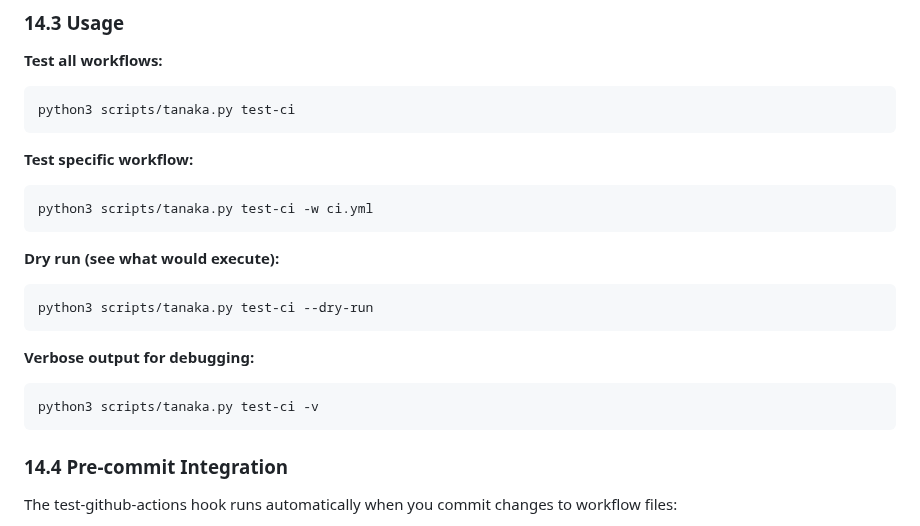
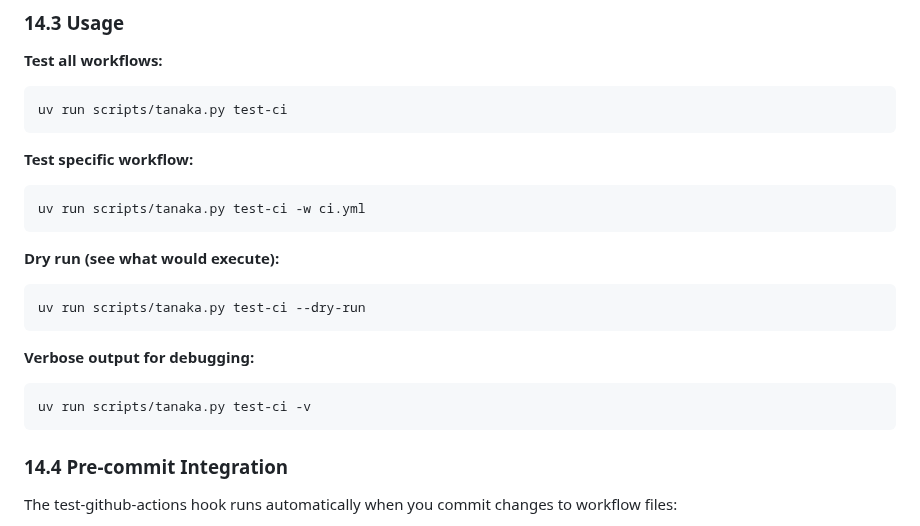
Before and after one commit to goodbadwolf/tanaka, a Markdown page: docs/DEV.md, the part around the change. GitHub-like rendering.

````diff
--- a/docs/DEV.md
+++ b/docs/DEV.md
@@ -748,25 +748,25 @@ podman --version
 **Test all workflows:**
 
 ```bash
-python3 scripts/tanaka.py test-ci
+uv run scripts/tanaka.py test-ci
 ```
 
 **Test specific workflow:**
 
 ```bash
-python3 scripts/tanaka.py test-ci -w ci.yml
+uv run scripts/tanaka.py test-ci -w ci.yml
 ```
 
 **Dry run (see what would execute):**
 
 ```bash
-python3 scripts/tanaka.py test-ci --dry-run
+uv run scripts/tanaka.py test-ci --dry-run
 ```
 
 **Verbose output for debugging:**
 
 ```bash
-python3 scripts/tanaka.py test-ci -v
+uv run scripts/tanaka.py test-ci -v
 ```
 
 ### 14.4 Pre-commit Integration
````
Also changed, not shown: CLAUDE.md (+1 -1 lines), docs/DEVELOPMENT.md (+5 -5 lines).
